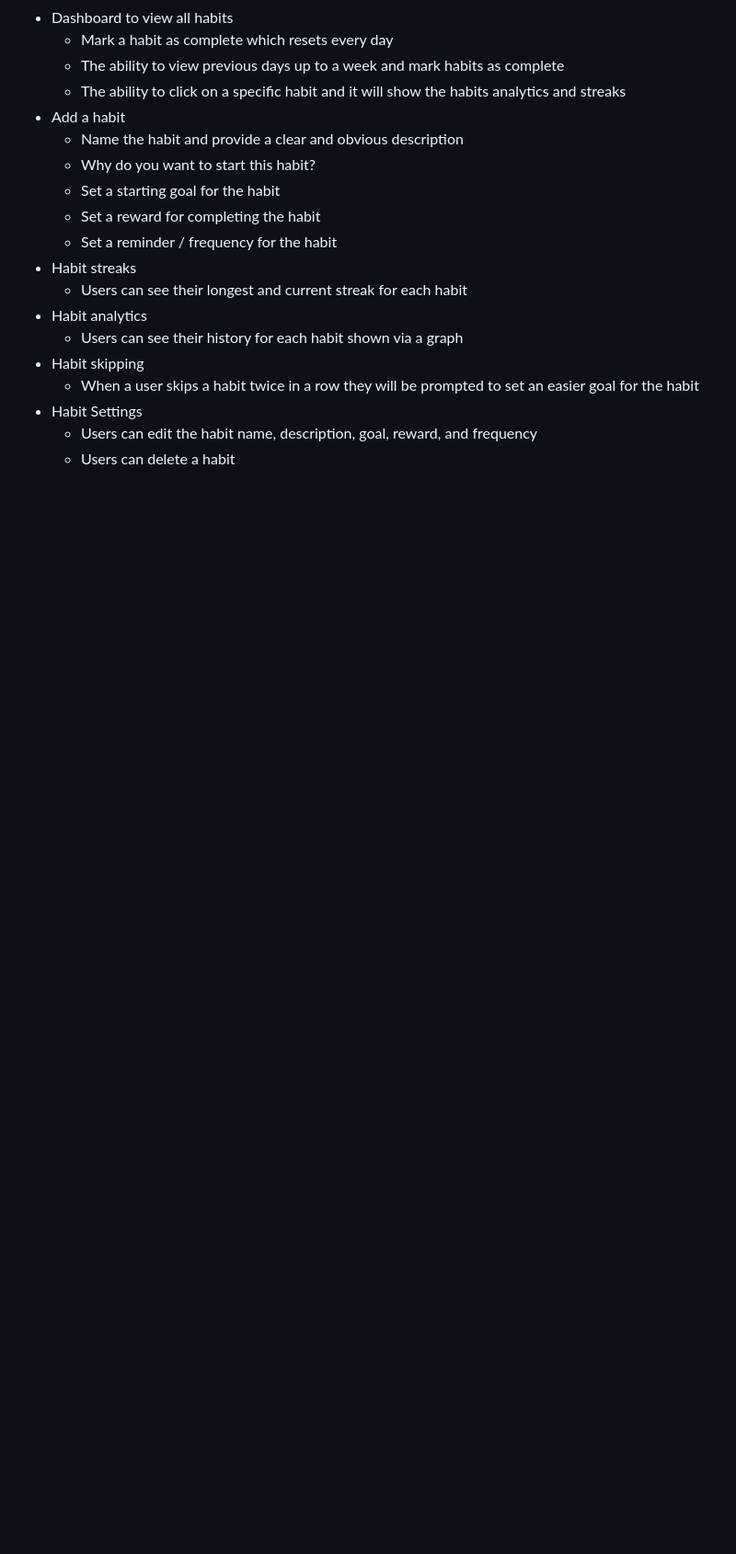
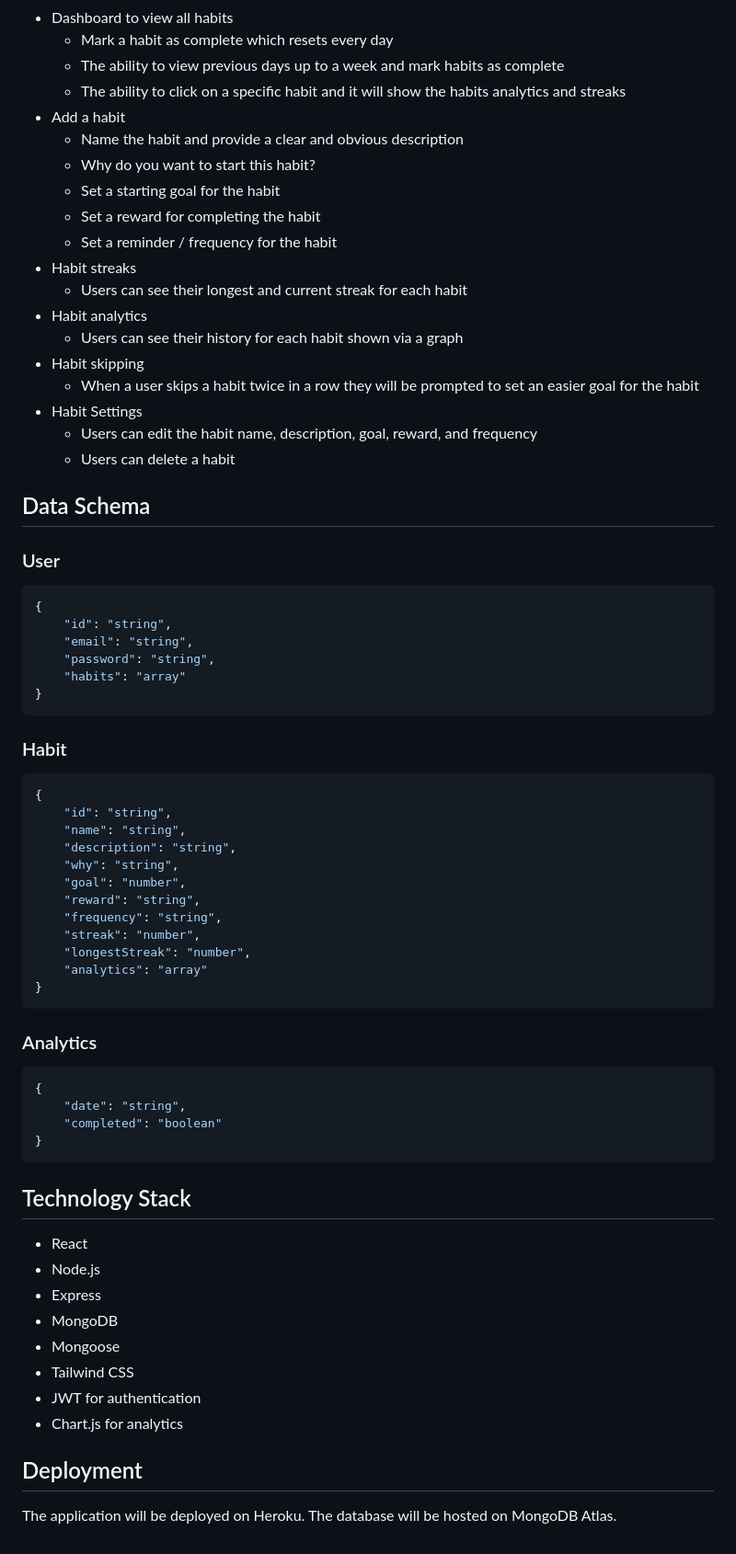
Before and after one commit to ChaseLee21/Habit-Tracker, a Markdown page: README.md, the part around the change. Shown at 92% size. GitHub-like rendering; blank space fills up the shorter version.

Commit message:
updated readme with data schema and technology stack

````diff
--- a/README.md
+++ b/README.md
@@ -66,3 +66,57 @@ The minimum viable product for this project will be met once the above features
 - Habit Settings
     - Users can edit the habit name, description, goal, reward, and frequency
     - Users can delete a habit
+
+## Data Schema
+
+### User
+
+```json
+{
+    "id": "string",
+    "email": "string",
+    "password": "string",
+    "habits": "array"
+}
+```
+
+### Habit
+
+```json
+{
+    "id": "string",
+    "name": "string",
+    "description": "string",
+    "why": "string",
+    "goal": "number",
+    "reward": "string",
+    "frequency": "string",
+    "streak": "number",
+    "longestStreak": "number",
+    "analytics": "array"
+}
+```
+
+### Analytics
+
+```json
+{
+    "date": "string",
+    "completed": "boolean"
+}
+```
+
+## Technology Stack
+
+- React
+- Node.js
+- Express
+- MongoDB
+- Mongoose
+- Tailwind CSS
+- JWT for authentication
+- Chart.js for analytics
+
+## Deployment
+
+The application will be deployed on Heroku. The database will be hosted on MongoDB Atlas.
````
